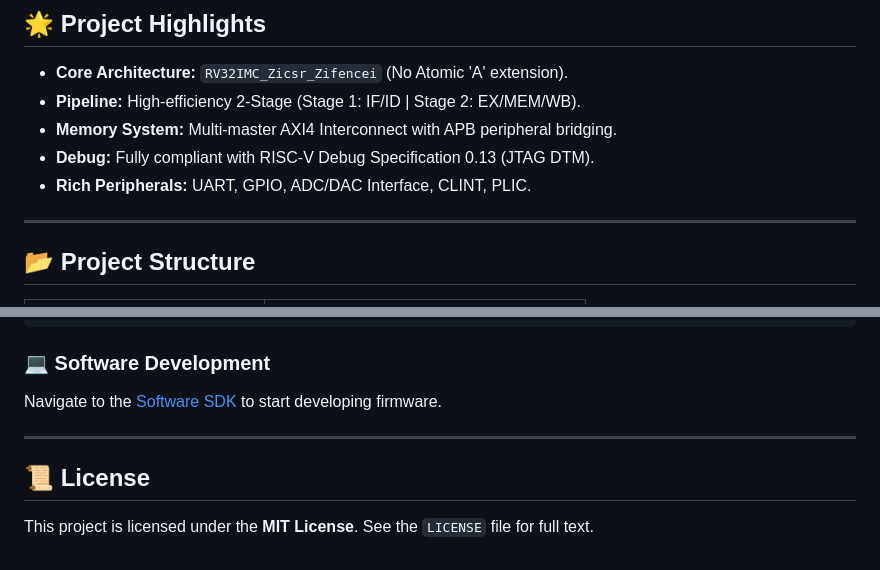
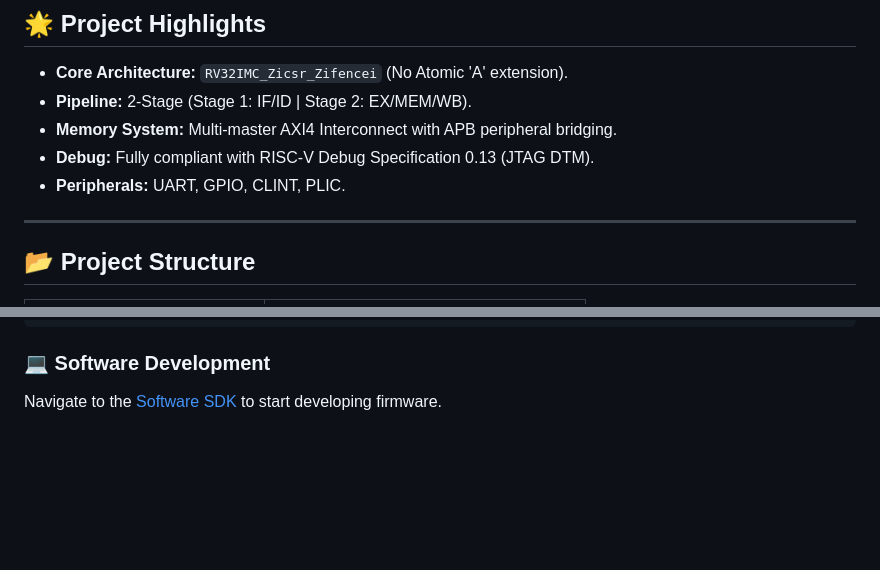
Before and after one commit to WilsonHo0029/riscv32KC2, a Markdown page: README.md, 2 parts joined by grey strips. Drawn GitHub-style; blank space fills up the shorter version.

```diff
--- a/README.md
+++ b/README.md
@@ -9,10 +9,10 @@ A simple 2-stage pipeline, full AXI4 interconnect, and comprehensive debug suppo
 ## 🌟 Project Highlights
 
 - **Core Architecture:** `RV32IMC_Zicsr_Zifencei` (No Atomic 'A' extension).
-- **Pipeline:** High-efficiency 2-Stage (Stage 1: IF/ID | Stage 2: EX/MEM/WB).
+- **Pipeline:** 2-Stage (Stage 1: IF/ID | Stage 2: EX/MEM/WB).
 - **Memory System:** Multi-master AXI4 Interconnect with APB peripheral bridging.
 - **Debug:** Fully compliant with RISC-V Debug Specification 0.13 (JTAG DTM).
-- **Rich Peripherals:** UART, GPIO, ADC/DAC Interface, CLINT, PLIC.
+- **Peripherals:** UART, GPIO, CLINT, PLIC.
 
 ---
 
@@ -78,10 +78,3 @@ The top-level module is `riscv32KC2_system`. You can run the integrated testbenc
 
 ### 💻 Software Development
 Navigate to the [Software SDK](software/framework/framework-riscv32KC2-sdk/README.md) to start developing firmware.
-
-
----
-
-## 📜 License
-
-This project is licensed under the **MIT License**. See the `LICENSE` file for full text.
```
